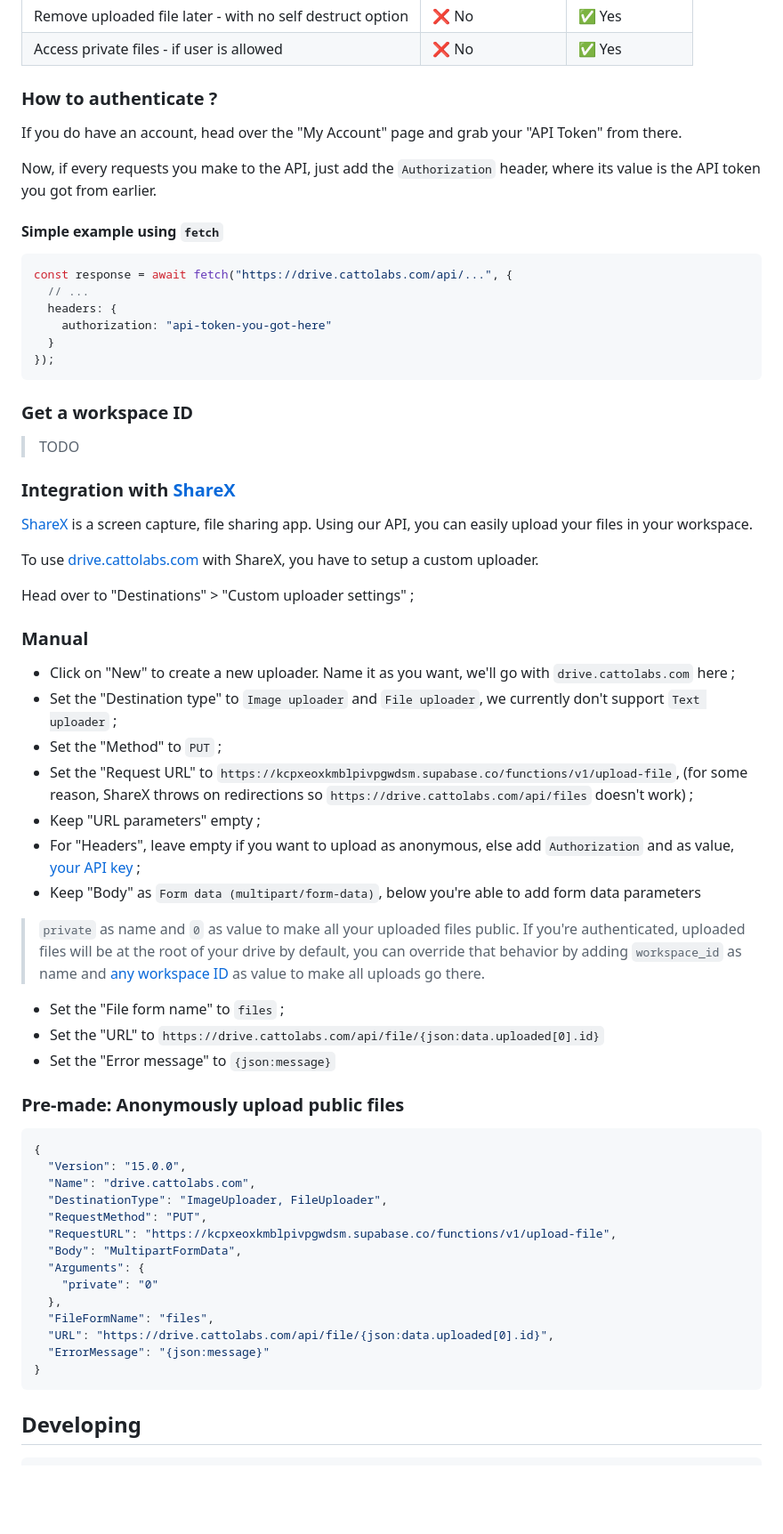
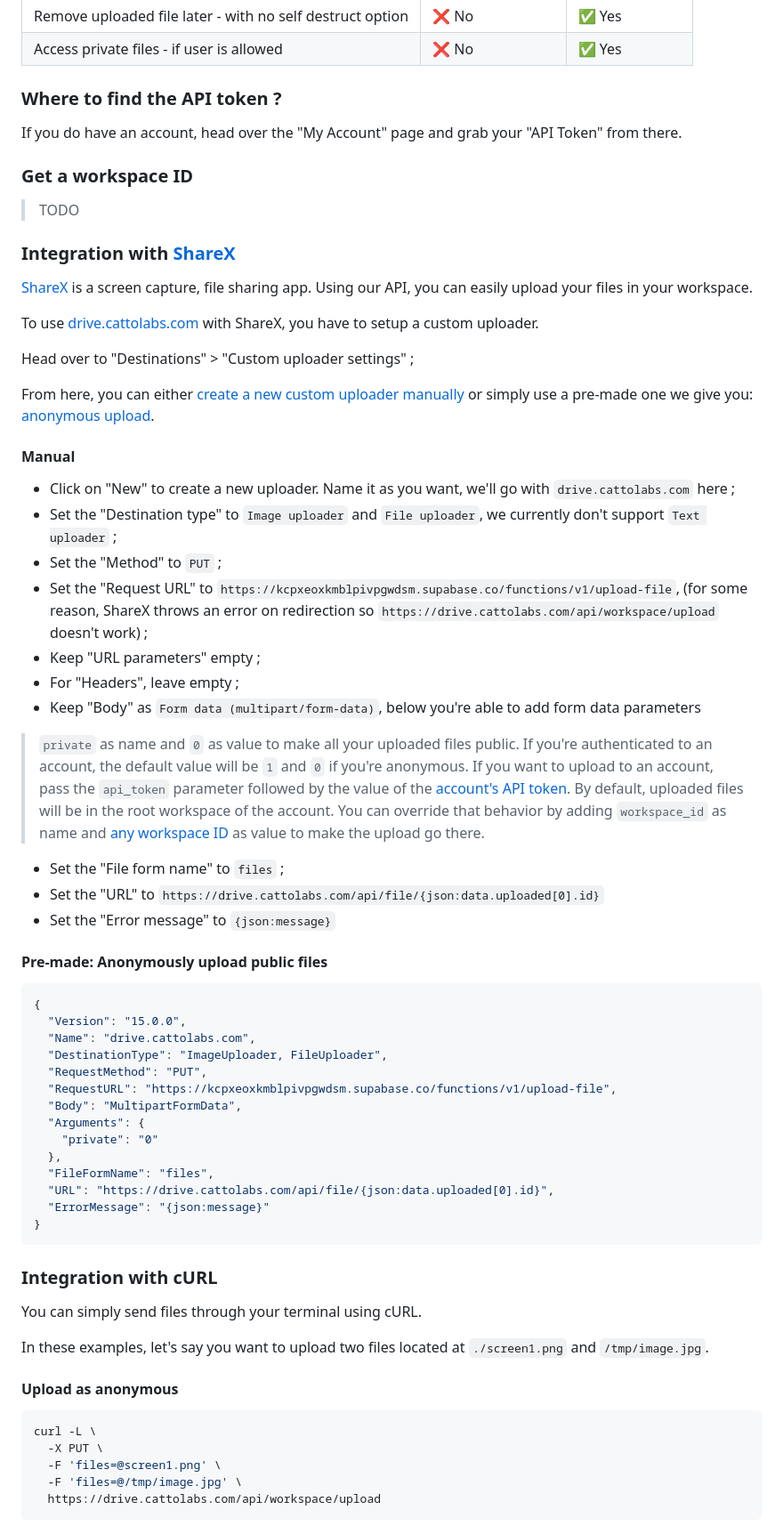
Before and after one commit to catto-labs/drive, a Markdown page: README.md, the part around one of its changes. Shown at 89% size. Rendered like a GitHub page; blank space fills up the shorter version.

Commit message:
docs: add cURL info and update parameters

````diff
--- a/README.md
+++ b/README.md
@@ -19,23 +19,10 @@ You can use the API as unauthenticated (anonymous) or [authenticated](#how-to-au
 | Remove uploaded file later - with no self destruct option | ❌ No | ✅ Yes |
 | Access private files - if user is allowed | ❌ No | ✅ Yes |
 
-### How to authenticate ?
+### Where to find the API token ?
 
 If you do have an account, head over the "My Account" page and
 grab your "API Token" from there.
-
-Now, if every requests you make to the API, just add the `Authorization` header, where its value is the API token you got from earlier.
-
-#### Simple example using `fetch`
-
-```typescript
-const response = await fetch("https://drive.cattolabs.com/api/...", {
-  // ...
-  headers: {
-    authorization: "api-token-you-got-here"
-  }
-});
-```
 
 ### Get a workspace ID
 
@@ -49,24 +36,28 @@ To use [drive.cattolabs.com](https://drive.cattolabs.com) with ShareX, you have
 
 Head over to "Destinations" > "Custom uploader settings" ;
 
-### Manual
+From here, you can either [create a new custom uploader manually](#manual) or simply use a pre-made one we give you: [anonymous upload](#pre-made-anonymously-upload-public-files).
+
+#### Manual
 
 - Click on "New" to create a new uploader. Name it as you want, we'll go with `drive.cattolabs.com` here ;
 - Set the "Destination type" to `Image uploader` and `File uploader`, we currently don't support `Text uploader` ;
 - Set the "Method" to `PUT` ;
-- Set the "Request URL" to `https://kcpxeoxkmblpivpgwdsm.supabase.co/functions/v1/upload-file`, (for some reason, ShareX throws on redirections so `https://drive.cattolabs.com/api/files` doesn't work) ;
+- Set the "Request URL" to `https://kcpxeoxkmblpivpgwdsm.supabase.co/functions/v1/upload-file`, (for some reason, ShareX throws an error on redirection so `https://drive.cattolabs.com/api/workspace/upload` doesn't work) ;
 - Keep "URL parameters" empty ;
-- For "Headers", leave empty if you want to upload as anonymous, else add `Authorization` and as value, [your API key](#using-the-api) ;
+- For "Headers", leave empty ;
 - Keep "Body" as `Form data (multipart/form-data)`, below you're able to add form data parameters
 
-> `private` as name and `0` as value to make all your uploaded files public.
-> If you're authenticated, uploaded files will be at the root of your drive by default, you can override that behavior by adding `workspace_id` as name and [any workspace ID](#get-a-workspace-id) as value to make all uploads go there.
+> `private` as name and `0` as value to make all your uploaded files public. If you're authenticated to an account, the default value will be `1` and `0` if you're anonymous.
+> If you want to upload to an account, pass the `api_token` parameter followed by the value of the [account's API token](#where-to-find-the-api-token).
+> By default, uploaded files will be in the root workspace of the account.
+> You can override that behavior by adding `workspace_id` as name and [any workspace ID](#get-a-workspace-id) as value to make the upload go there.
 
 - Set the "File form name" to `files` ;
 - Set the "URL" to `https://drive.cattolabs.com/api/file/{json:data.uploaded[0].id}`
 - Set the "Error message" to `{json:message}`
 
-### Pre-made: Anonymously upload public files
+#### Pre-made: Anonymously upload public files
 
 ```json
 {
@@ -85,4 +76,19 @@ Head over to "Destinations" > "Custom uploader settings" ;
 }
 ```
 
-## Developing
+### Integration with cURL
+
+You can simply send files through your terminal using cURL.
+
+In these examples, let's say you want to upload two files located at `./screen1.png` and `/tmp/image.jpg`.
+
+#### Upload as anonymous
+
+```bash
+curl -L \
+  -X PUT \
+  -F 'files=@screen1.png' \
+  -F 'files=@/tmp/image.jpg' \
+  https://drive.cattolabs.com/api/workspace/upload
+```
+
````
Also changed, not shown: other parts of README.md (+21 -0 lines).
